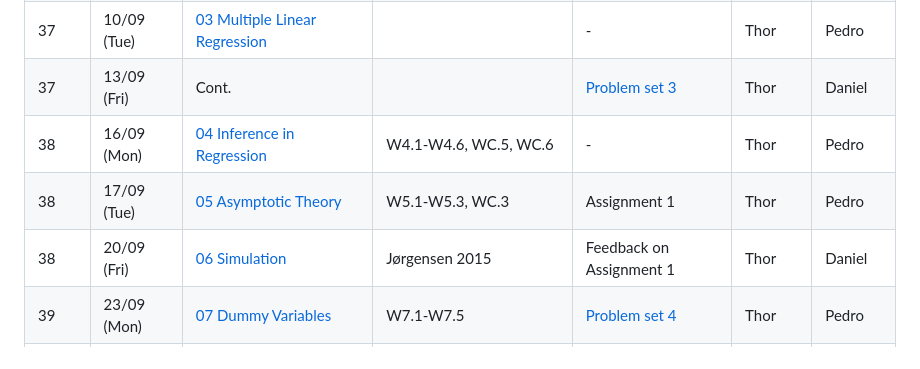
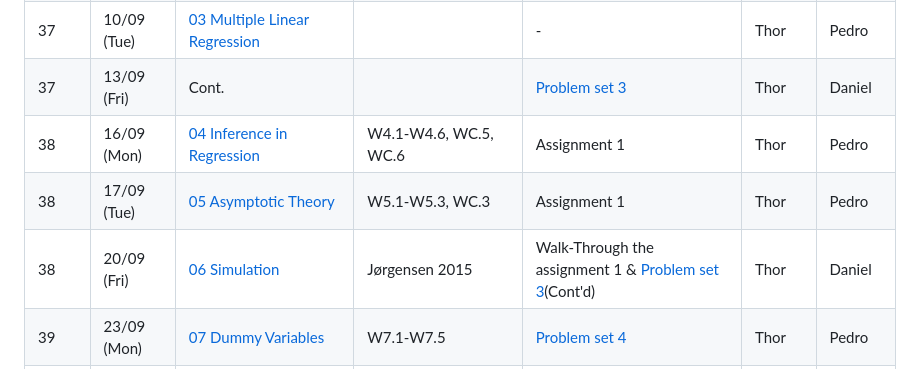
Before and after one commit to bschjerning/EconometricsA, a Markdown page: Course_Schedule.md, the part around the change. GitHub-like rendering.

```diff
--- a/Course_Schedule.md
+++ b/Course_Schedule.md
@@ -7,9 +7,9 @@
 | 37   | 09/09 (Mon)| Cont.                                      | W3.1-W3.6, W3.A6, <br>WE.1-WE.2, WD.1-WD.5        | [Problem set 2](2_class/PS2_EngelCurves)          | Thor       | Pedro      |
 | 37   | 10/09 (Tue)| [03 Multiple Linear Regression](1_lectures/03_mlr) |                                           | -                           | Thor       | Pedro      |
 | 37   | 13/09 (Fri)| Cont.                                      |                                                  | [Problem set 3](2_class/PS3_Growth)          | Thor       | Daniel     |
-| 38   | 16/09 (Mon)| [04 Inference in Regression](1_lectures/04_inference)| W4.1-W4.6, WC.5, WC.6                        | -                           | Thor       | Pedro      |
+| 38   | 16/09 (Mon)| [04 Inference in Regression](1_lectures/04_inference)| W4.1-W4.6, WC.5, WC.6                        | Assignment 1                           | Thor       | Pedro      |
 | 38   | 17/09 (Tue)| [05 Asymptotic Theory](1_lectures/05_asymptotics)| W5.1-W5.3, WC.3                               | Assignment 1                | Thor       | Pedro      |
-| 38   | 20/09 (Fri)| [06 Simulation](1_lectures/06_simulation)  | Jørgensen 2015                                   | Feedback on Assignment 1    | Thor       | Daniel     |
+| 38   | 20/09 (Fri)| [06 Simulation](1_lectures/06_simulation)  | Jørgensen 2015                                   | Walk-Through the assignment 1 & [Problem set 3](2_class/PS3_Growth)(Cont'd)    | Thor       | Daniel     |
 | 39   | 23/09 (Mon)| [07 Dummy Variables](1_lectures/07_dummyvars)| W7.1-W7.5                                      | [Problem set 4](2_class/PS4_MonteCarlo)          | Thor       | Pedro      |
 | 39   | 24/09 (Tue)| Cont.                                      |                                                   | [Problem set 5](2_class/PS5_Growth)          | Thor       | Pedro      |
 | 39   | 27/09 (Fri)| [00 Pisa Example](1_lectures/08_pisa)      |  W6.1-W6.3                                               | -                           | Thor       | Daniel     |
```
